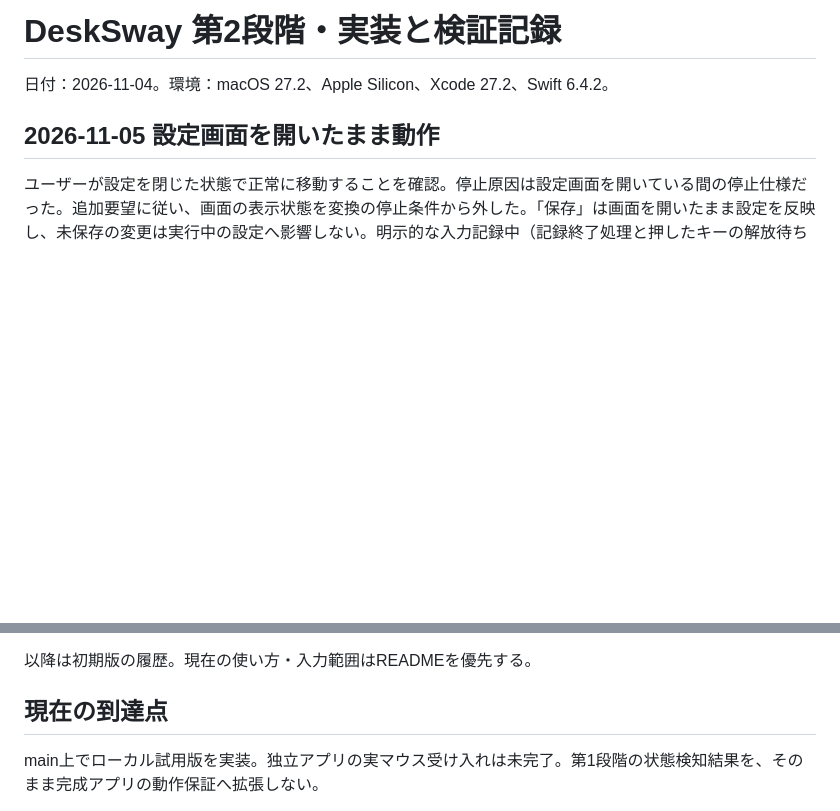
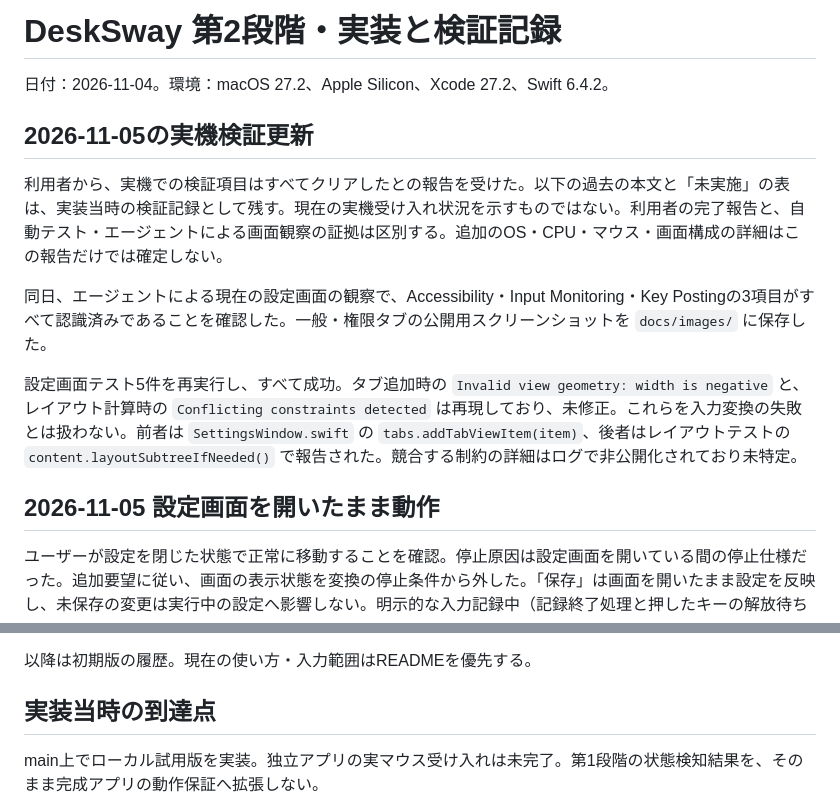
Before and after one commit to Tasuku24/DeskSway, a Markdown page: docs/stage2-validation.ja.md, 2 parts joined by grey strips. Rendered like a GitHub page; blank space fills up the shorter version.

```diff
--- a/docs/stage2-validation.ja.md
+++ b/docs/stage2-validation.ja.md
@@ -1,6 +1,14 @@
 # DeskSway 第2段階・実装と検証記録
 
 日付：2026-11-04。環境：macOS 27.2、Apple Silicon、Xcode 27.2、Swift 6.4.2。
+
+## 2026-11-05の実機検証更新
+
+利用者から、実機での検証項目はすべてクリアしたとの報告を受けた。以下の過去の本文と「未実施」の表は、実装当時の検証記録として残す。現在の実機受け入れ状況を示すものではない。利用者の完了報告と、自動テスト・エージェントによる画面観察の証拠は区別する。追加のOS・CPU・マウス・画面構成の詳細はこの報告だけでは確定しない。
+
+同日、エージェントによる現在の設定画面の観察で、Accessibility・Input Monitoring・Key Postingの3項目がすべて認識済みであることを確認した。一般・権限タブの公開用スクリーンショットを `docs/images/` に保存した。
+
+設定画面テスト5件を再実行し、すべて成功。タブ追加時の `Invalid view geometry: width is negative` と、レイアウト計算時の `Conflicting constraints detected` は再現しており、未修正。これらを入力変換の失敗とは扱わない。前者は `SettingsWindow.swift` の `tabs.addTabViewItem(item)`、後者はレイアウトテストの `content.layoutSubtreeIfNeeded()` で報告された。競合する制約の詳細はログで非公開化されており未特定。
 
 ## 2026-11-05 設定画面を開いたまま動作
 
@@ -44,7 +52,7 @@
 
 以降は初期版の履歴。現在の使い方・入力範囲はREADMEを優先する。
 
-## 現在の到達点
+## 実装当時の到達点
 
 main上でローカル試用版を実装。独立アプリの実マウス受け入れは未完了。第1段階の状態検知結果を、そのまま完成アプリの動作保証へ拡張しない。
 
```
Also changed, not shown: README.md (+20 -10 lines), design-qa.md (+6 -0 lines), docs/images/settings-general.jpg (added), docs/images/settings-permissions.jpg (added).
